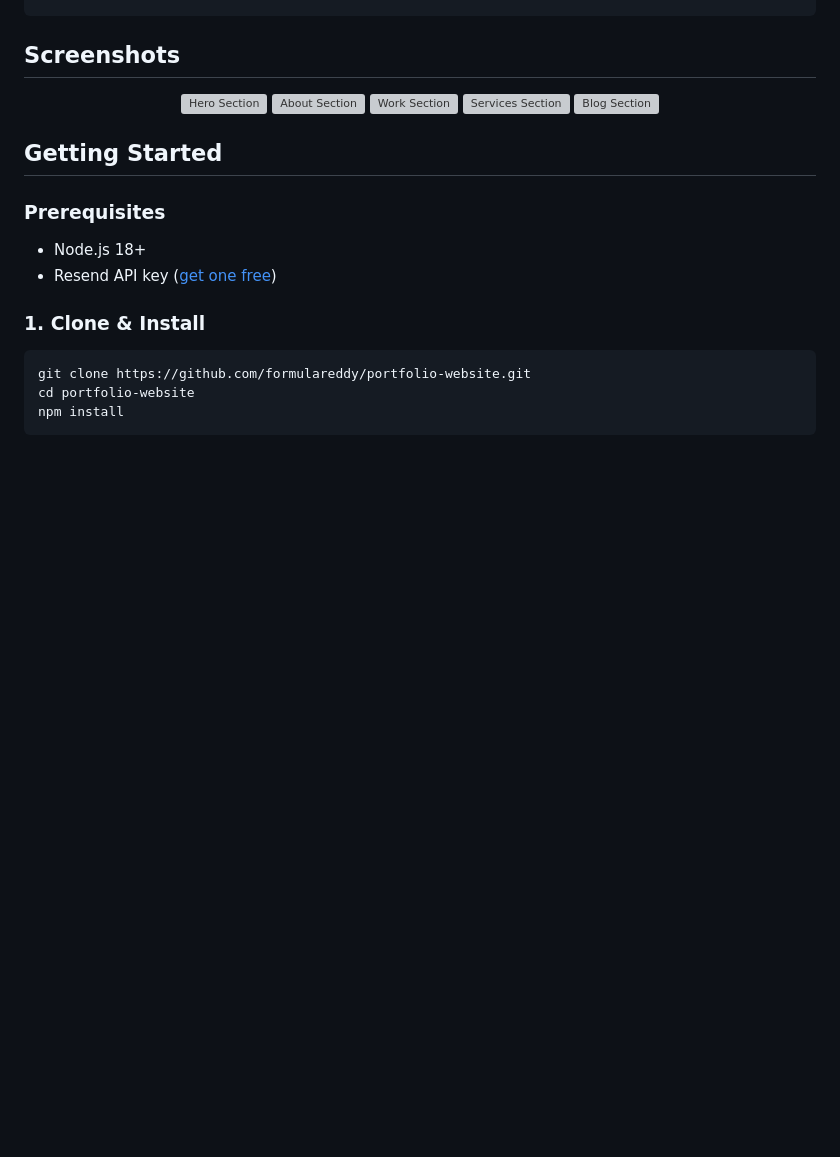
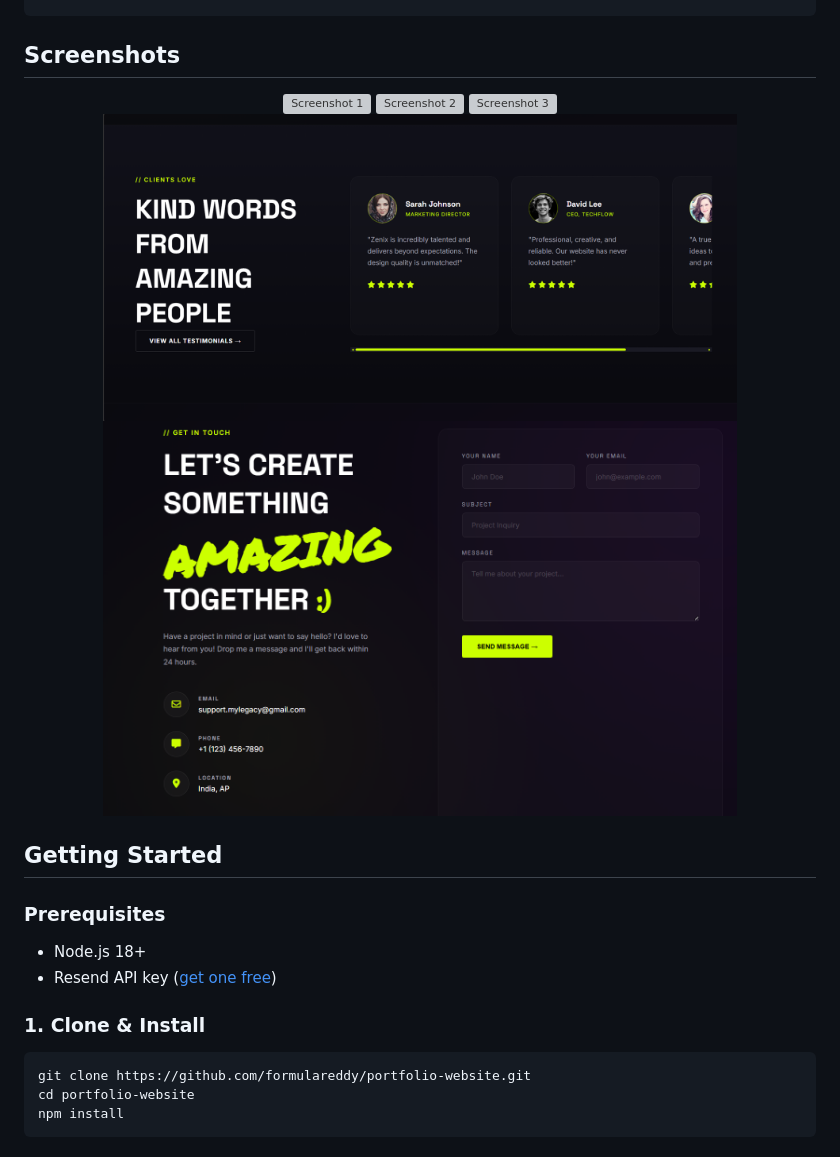
Before and after one commit to formulareddy/portfolio-website, a Markdown page: README.md, the part around the change printed below. Drawn GitHub-style; pictures changed too: images/123456.png (added), images/12345678.png (added); blank space fills up the shorter version; grey boxes are pictures that could not be loaded.

Commit message:
Update README screenshots with new images (123.png etc)

```diff
--- a/README.md
+++ b/README.md
@@ -59,11 +59,11 @@ Icons            →  Font Awesome 6
 ## Screenshots
 
 <div align="center">
-  <img src="images/1.png" alt="Hero Section" width="80%" style="border-radius:8px;margin:5px">
-  <img src="images/2.png" alt="About Section" width="80%" style="border-radius:8px;margin:5px">
-  <img src="images/3.png" alt="Work Section" width="80%" style="border-radius:8px;margin:5px">
-  <img src="images/4.png" alt="Services Section" width="80%" style="border-radius:8px;margin:5px">
-  <img src="images/55.png" alt="Blog Section" width="80%" style="border-radius:8px;margin:5px">
+  <img src="images/123.png" alt="Screenshot 1" width="80%" style="border-radius:8px;margin:5px">
+  <img src="images/1234.png" alt="Screenshot 2" width="80%" style="border-radius:8px;margin:5px">
+  <img src="images/12345.png" alt="Screenshot 3" width="80%" style="border-radius:8px;margin:5px">
+  <img src="images/123456.png" alt="Screenshot 4" width="80%" style="border-radius:8px;margin:5px">
+  <img src="images/12345678.png" alt="Screenshot 5" width="80%" style="border-radius:8px;margin:5px">
 </div>
 
 ## Getting Started
```
Also changed, not shown: other parts of README.md (+1 -1 lines), 3 other files.
